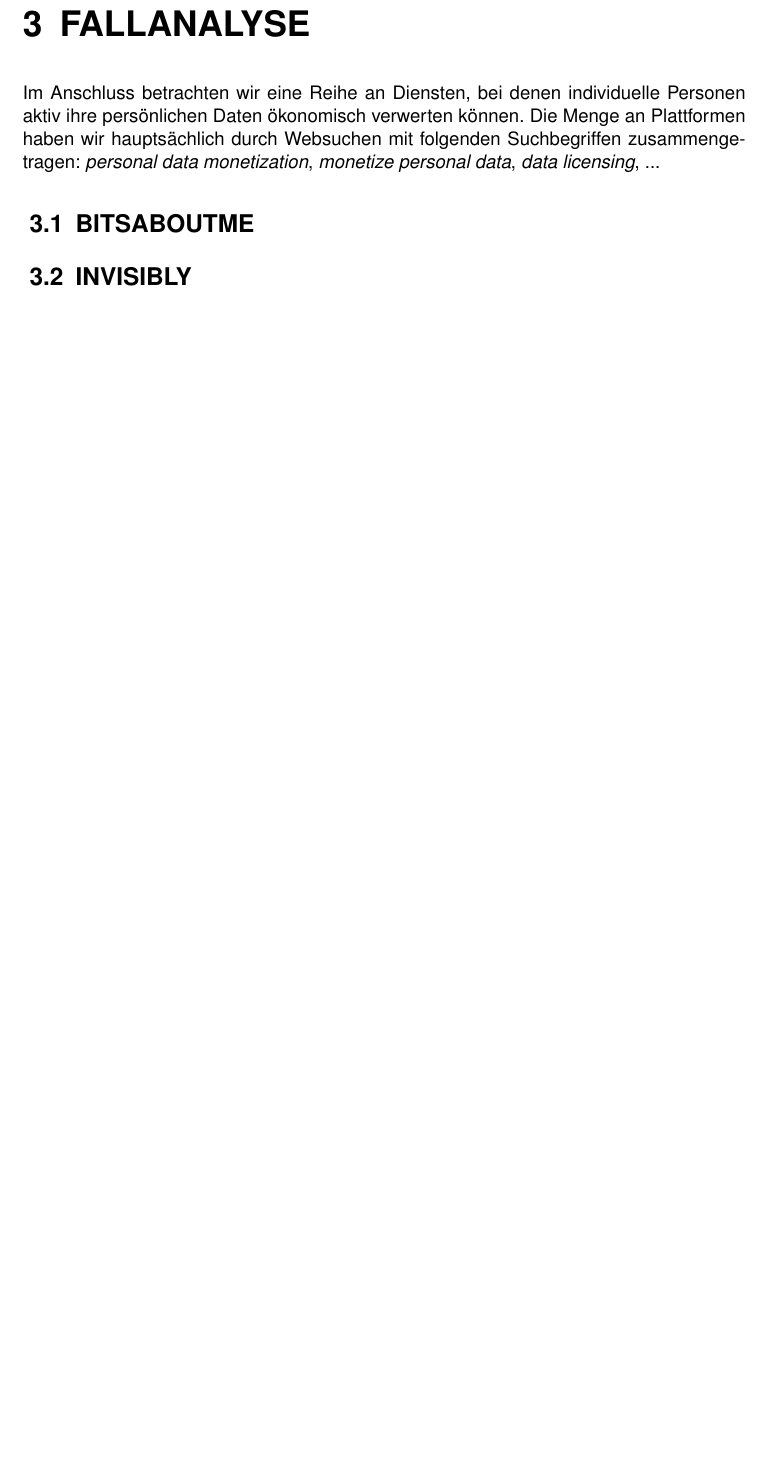
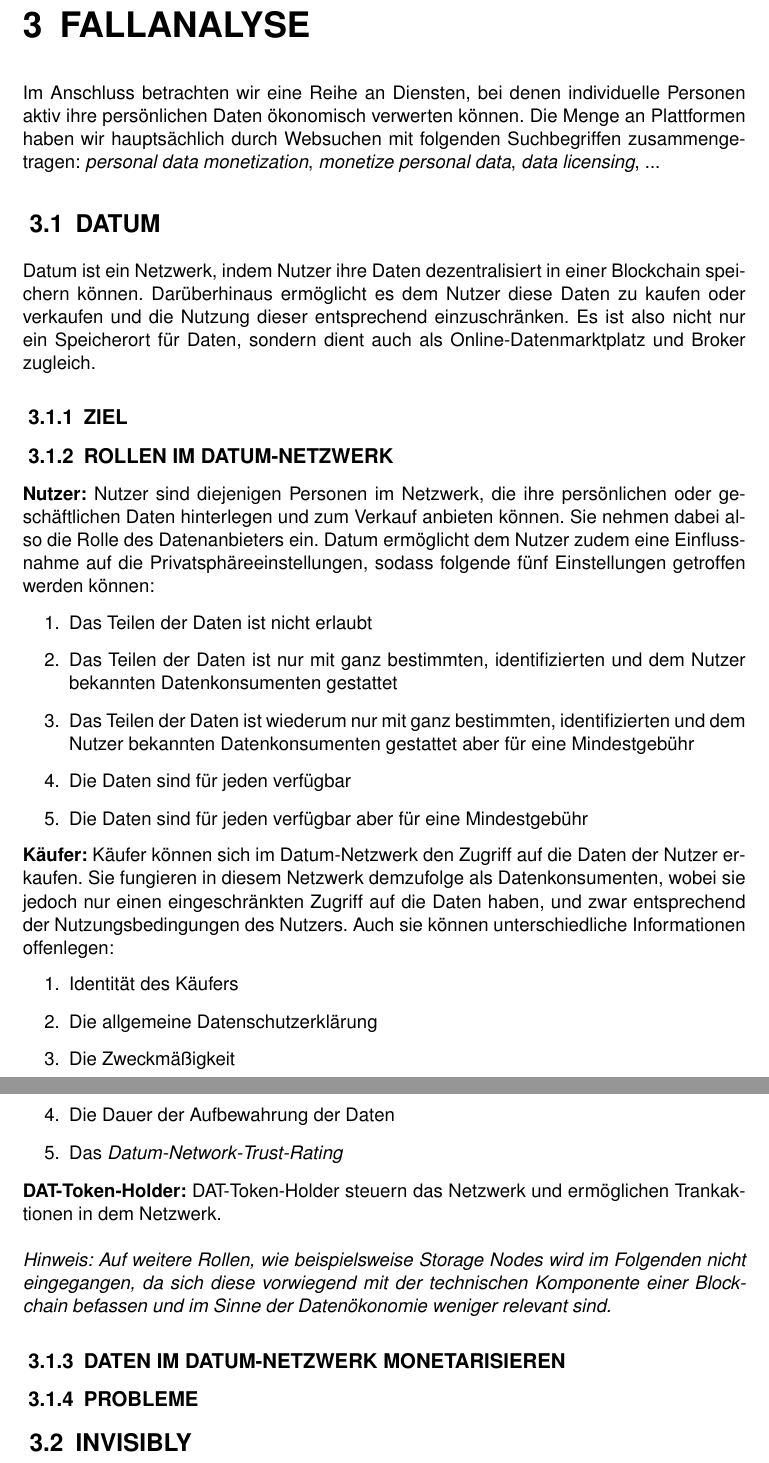
Before and after one commit to bieleric/IWBIS_Datenoekonomie_latex, a LaTeX document (IWBIS_Datenoekonomie.tex, which reads Glossar.tex, Kapitel_Fallanalyse/BitsaboutMe.tex, Kapitel_Fallanalyse/Datum.tex): part of page 11 of 16 before the commit and two parts of pages 11 and 12 of 17 after it, the two joined at a grey line, cut so that both start at the same text, the shorter picture padded with empty space. Compiled offline with pdfLaTeX.

Commit message:
added roles in Datum-Project

```diff
--- a/Glossar.tex
+++ b/Glossar.tex
@@ -10,6 +10,11 @@
 {
 name={Web-Scraping},
 description={\glqq Web-Scraping ist das Schürfen von Daten, also die Datenextraktion aus Webseiten.\grqq{} \cite{webScraping_2021}}
+}
+\newglossaryentry{brokerG}
+{
+name={Broker},
+description={\glqq Der Broker wirkt als Makler bei reiner Geschäftsvermittlung auf fremden Namen und auf fremde Rechnung (Abschlussvermittlung) oder als Kommissionär in eigenem Namen und auf fremde Rechnung.\grqq{} \cite{broker_2018}}
 }
 
 %============================================
--- a/Kapitel_Fallanalyse/BitsaboutMe.tex
+++ /dev/null
@@ -1 +0,0 @@
-\section{BitsaboutMe}
--- /dev/null
+++ b/Kapitel_Fallanalyse/Datum.tex
@@ -0,0 +1,31 @@
+\section{Datum}
+Datum ist ein Netzwerk, indem Nutzer ihre Daten dezentralisiert in einer Blockchain speichern können. Darüberhinaus ermöglicht es dem Nutzer diese Daten zu kaufen oder verkaufen und die Nutzung dieser entsprechend einzuschränken. Es ist also nicht nur ein Speicherort für Daten, sondern dient auch als Online-Datenmarktplatz und \gls{brokerG} zugleich.
+
+\subsection{Ziel}
+
+\subsection{Rollen im Datum-Netzwerk}
+\textbf{Nutzer:} Nutzer sind diejenigen Personen im Netzwerk, die ihre persönlichen oder geschäftlichen Daten hinterlegen und zum Verkauf anbieten können. Sie nehmen dabei also die Rolle des Datenanbieters ein. Datum ermöglicht dem Nutzer zudem eine Einflussnahme auf die Privatsphäreeinstellungen, sodass folgende fünf Einstellungen getroffen werden können:
+\begin{enumerate}
+	\item Das Teilen der Daten ist nicht erlaubt
+	\item Das Teilen der Daten ist nur mit ganz bestimmten, identifizierten und dem Nutzer bekannten Datenkonsumenten gestattet
+	\item Das Teilen der Daten ist wiederum nur mit ganz bestimmten, identifizierten und dem Nutzer bekannten Datenkonsumenten gestattet aber für eine Mindestgebühr
+	\item Die Daten sind für jeden verfügbar
+	\item Die Daten sind für jeden verfügbar aber für eine Mindestgebühr
+\end{enumerate}
+
+\noindent \textbf{Käufer:} Käufer können sich im Datum-Netzwerk den Zugriff auf die Daten der Nutzer erkaufen. Sie fungieren in diesem Netzwerk demzufolge als Datenkonsumenten, wobei sie jedoch nur einen eingeschränkten Zugriff auf die Daten haben, und zwar entsprechend der Nutzungsbedingungen des Nutzers. Auch sie können unterschiedliche Informationen offenlegen:
+\begin{enumerate}
+	\item Identität des Käufers
+	\item Die allgemeine Datenschutzerklärung
+	\item Die Zweckmäßigkeit
+	\item Die Dauer der Aufbewahrung der Daten
+	\item Das \textit{Datum-Network-Trust-Rating}
+\end{enumerate}
+
+\noindent \textbf{DAT-Token-Holder:} DAT-Token-Holder steuern das Netzwerk und ermöglichen Trankaktionen in dem Netzwerk. \newline
+
+\noindent \textit{Hinweis: Auf weitere Rollen, wie beispielsweise Storage Nodes wird im Folgenden nicht eingegangen, da sich diese vorwiegend mit der technischen Komponente einer Blockchain befassen und im Sinne der Datenökonomie weniger relevant sind.}
+
+\subsection{Daten im Datum-Netzwerk monetarisieren}
+
+\subsection{Probleme}
```
Also changed, not shown: Bibliography.bib (+7 -0 lines), IWBIS_Datenoekonomie.tex (+1 -1 lines).
